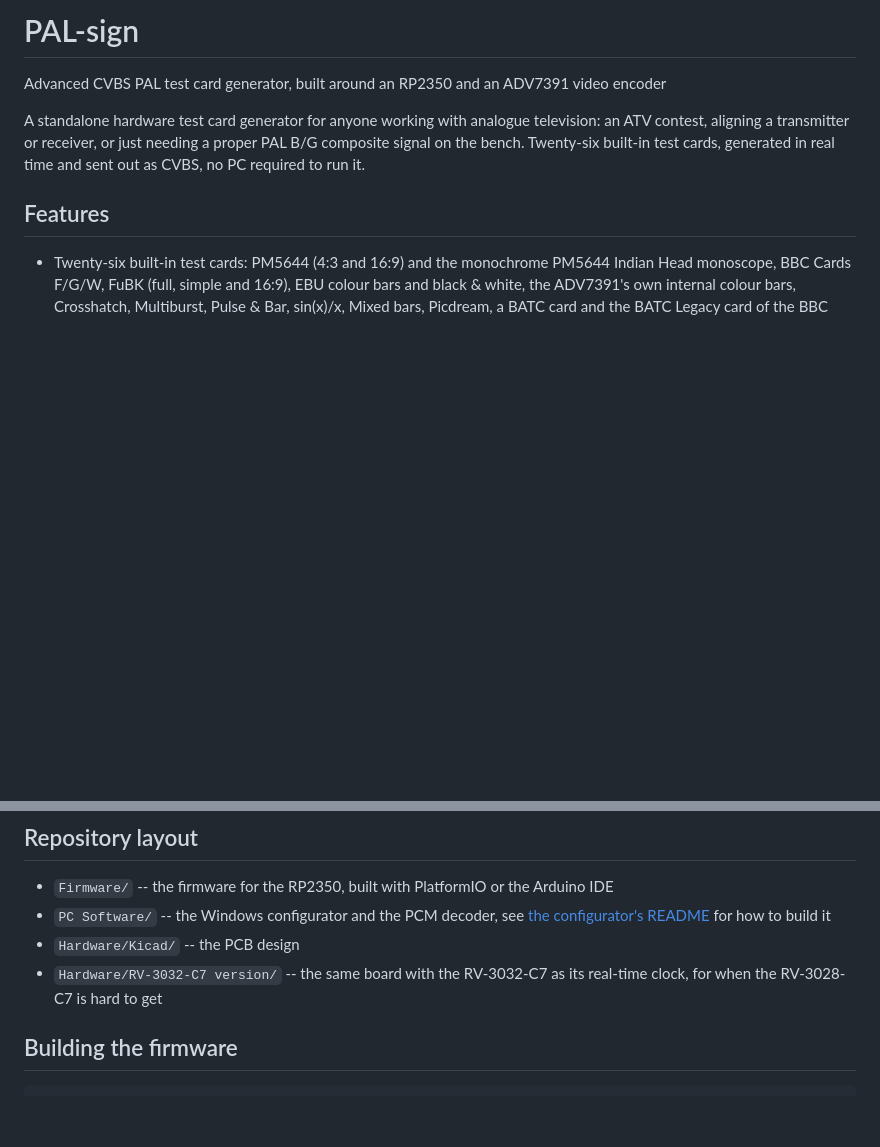
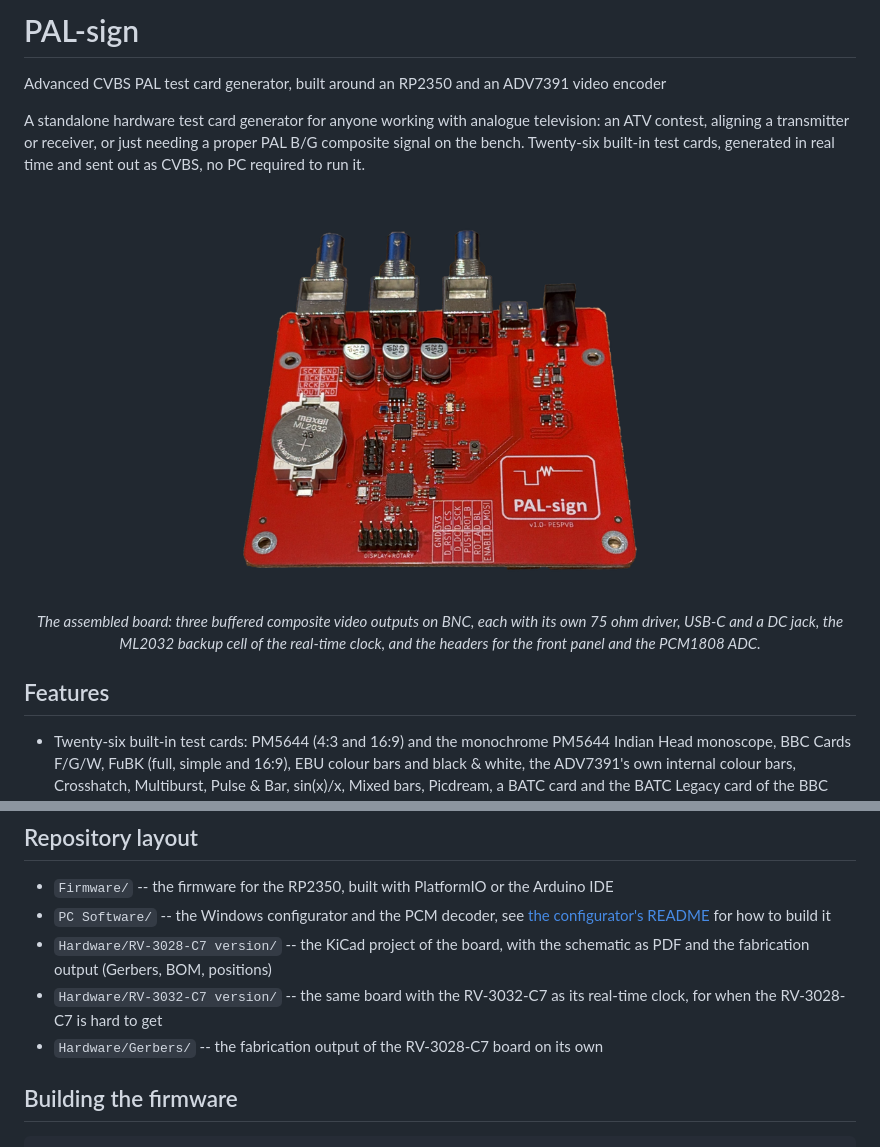
Before and after one commit to PE5PVB/PAL-sign, a Markdown page: README.md, 2 parts joined by grey strips. Rendered like a GitHub page; pictures changed too: images/pal-sign-board.png (added); blank space fills up the shorter version.

Commit message:
README: photo of the assembled board, and the hardware folders as they are now

````diff
--- a/README.md
+++ b/README.md
@@ -4,6 +4,8 @@
 Advanced CVBS PAL test card generator, built around an RP2350 and an ADV7391 video encoder
 
 A standalone hardware test card generator for anyone working with analogue television: an ATV contest, aligning a transmitter or receiver, or just needing a proper PAL B/G composite signal on the bench. Twenty-six built-in test cards, generated in real time and sent out as CVBS, no PC required to run it.
+
+<p align="center"><img src="images/pal-sign-board.png" width="420" alt="The assembled PAL-sign board"><br><i>The assembled board: three buffered composite video outputs on BNC, each with its own 75 ohm driver, USB-C and a DC jack, the ML2032 backup cell of the real-time clock, and the headers for the front panel and the PCM1808 ADC.</i></p>
 
 ## Features
 - Twenty-six built-in test cards: PM5644 (4:3 and 16:9) and the monochrome PM5644 Indian Head monoscope, BBC Cards F/G/W, FuBK (full, simple and 16:9), EBU colour bars and black & white, the ADV7391's own internal colour bars, Crosshatch, Multiburst, Pulse & Bar, sin(x)/x, Mixed bars, Picdream, a BATC card and the BATC Legacy card of the BBC Micro era, four ATV Contest pages with callsign, contest number, locator and frequency, a TVE card and an analogue TV clock
@@ -142,8 +144,9 @@ Plus supply and GND for the ADC board. The PCM1808's mode pins go high for maste
 ## Repository layout
 - `Firmware/` -- the firmware for the RP2350, built with PlatformIO or the Arduino IDE
 - `PC Software/` -- the Windows configurator and the PCM decoder, see [the configurator's README](PC%20Software/Configurator/README.md) for how to build it
-- `Hardware/Kicad/` -- the PCB design
+- `Hardware/RV-3028-C7 version/` -- the KiCad project of the board, with the schematic as PDF and the fabrication output (Gerbers, BOM, positions)
 - `Hardware/RV-3032-C7 version/` -- the same board with the RV-3032-C7 as its real-time clock, for when the RV-3028-C7 is hard to get
+- `Hardware/Gerbers/` -- the fabrication output of the RV-3028-C7 board on its own
 
 ## Building the firmware
 ```
````
